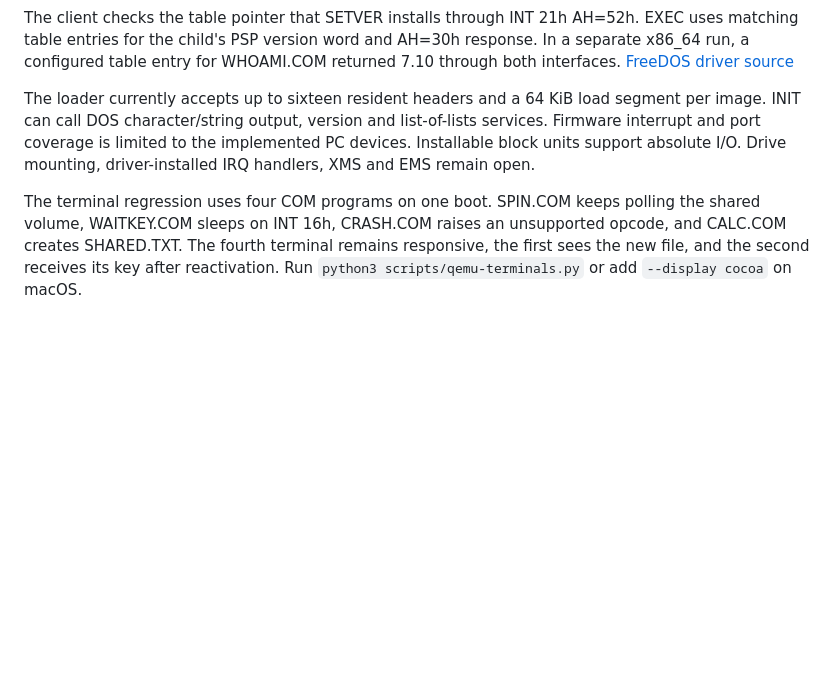
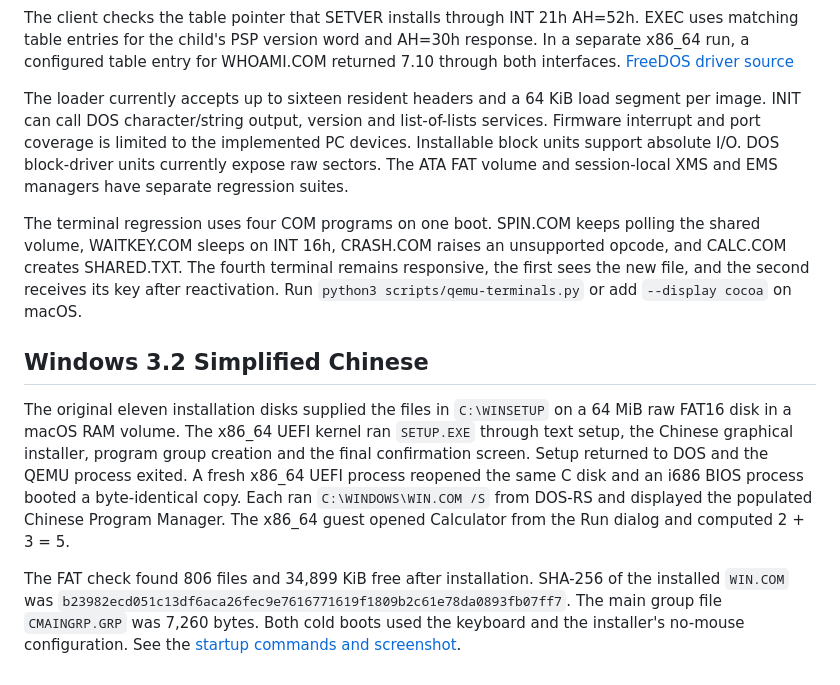
Before and after one commit to JamesLinYJ/DOS-RS, a Markdown page: docs/guest-programs.md, the part around the change. GitHub-like rendering; blank space fills up the shorter version.

```diff
--- a/docs/guest-programs.md
+++ b/docs/guest-programs.md
@@ -259,10 +259,17 @@ python3 scripts/qemu-devices.py --setver target/SETVER.SYS
 
 The client checks the table pointer that SETVER installs through INT 21h AH=52h. EXEC uses matching table entries for the child's PSP version word and AH=30h response. In a separate x86_64 run, a configured table entry for WHOAMI.COM returned 7.10 through both interfaces. [FreeDOS driver source](https://github.com/FDOS/kernel/blob/ca25e3b26695074f754e1baffdfb4fd1452a6dbc/setver/setver.asm)
 
-The loader currently accepts up to sixteen resident headers and a 64 KiB load segment per image. INIT can call DOS character/string output, version and list-of-lists services. Firmware interrupt and port coverage is limited to the implemented PC devices. Installable block units support absolute I/O. Drive mounting, driver-installed IRQ handlers, XMS and EMS remain open.
+The loader currently accepts up to sixteen resident headers and a 64 KiB load segment per image. INIT can call DOS character/string output, version and list-of-lists services. Firmware interrupt and port coverage is limited to the implemented PC devices. Installable block units support absolute I/O. DOS block-driver units currently expose raw sectors. The ATA FAT volume and session-local XMS and EMS managers have separate regression suites.
 
 The terminal regression uses four COM programs on one boot. SPIN.COM keeps polling
 the shared volume, WAITKEY.COM sleeps on INT 16h, CRASH.COM raises an unsupported
 opcode, and CALC.COM creates SHARED.TXT. The fourth terminal remains responsive,
 the first sees the new file, and the second receives its key after reactivation.
 Run `python3 scripts/qemu-terminals.py` or add `--display cocoa` on macOS.
+
+
+## Windows 3.2 Simplified Chinese
+
+The original eleven installation disks supplied the files in `C:\WINSETUP` on a 64 MiB raw FAT16 disk in a macOS RAM volume. The x86_64 UEFI kernel ran `SETUP.EXE` through text setup, the Chinese graphical installer, program group creation and the final confirmation screen. Setup returned to DOS and the QEMU process exited. A fresh x86_64 UEFI process reopened the same C disk and an i686 BIOS process booted a byte-identical copy. Each ran `C:\WINDOWS\WIN.COM /S` from DOS-RS and displayed the populated Chinese Program Manager. The x86_64 guest opened Calculator from the Run dialog and computed 2 + 3 = 5.
+
+The FAT check found 806 files and 34,899 KiB free after installation. SHA-256 of the installed `WIN.COM` was `b23982ecd051c13df6aca26fec9e7616771619f1809b2c61e78da0893fb07ff7`. The main group file `CMAINGRP.GRP` was 7,260 bytes. Both cold boots used the keyboard and the installer's no-mouse configuration. See the [startup commands and screenshot](../README.md).
```
Also changed, not shown: README.md (+14 -2 lines), docs/assets/windows32-progman.png (added).
